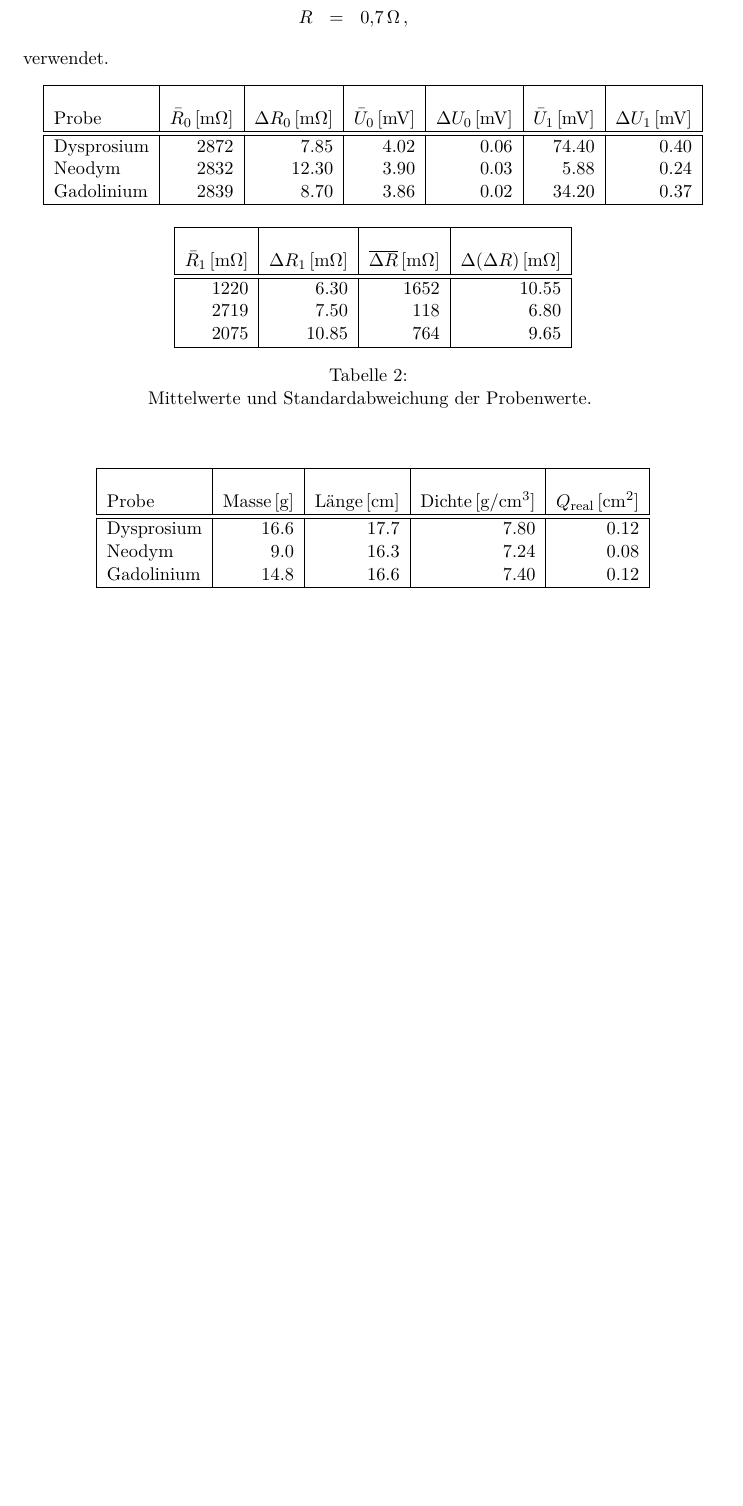
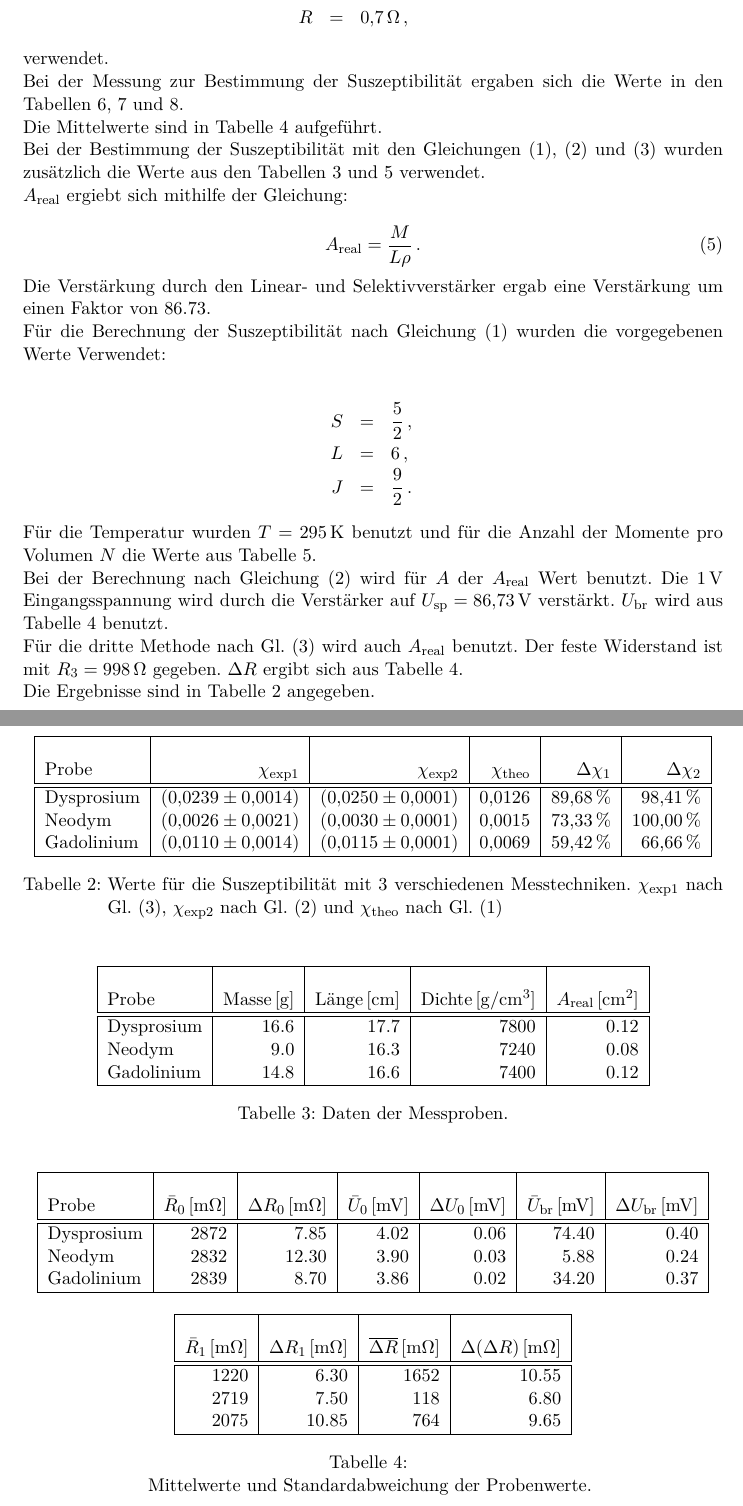
Before and after one commit to bixel/AP1213, a LaTeX document (V606_Suszeptibilitaet/00_protokoll.tex, which reads V606_Suszeptibilitaet/03_auswertung.tex, V606_Suszeptibilitaet/data/Mittelwerte.tex, V606_Suszeptibilitaet/data/Probendaten.tex): part of page 8 of 10 before the commit and two parts of pages 8 and 9 of 11 after it, the two joined at a grey line, cut so that both start at the same text, the shorter picture padded with empty space. Compiled offline with pdfLaTeX.

Commit message:
nur noch diskussion

```diff
--- a/V606_Suszeptibilitaet/03_auswertung.tex
+++ b/V606_Suszeptibilitaet/03_auswertung.tex
@@ -56,8 +56,42 @@
 
 	verwendet.
 
+	Bei der Messung zur Bestimmung der Suszeptibilit"at ergaben sich die Werte in den Tabellen \ref{tabelle:aufgabe_b_Dy}, \ref{tabelle:aufgabe_b_Nd} und \ref{tabelle:aufgabe_b_Gd}.
+
+	Die Mittelwerte sind in Tabelle \ref{Mittelwerte} aufgef"uhrt.
+
+	Bei der Bestimmung der Suszeptibilit"at mit den Gleichungen \eqref{curie}, \eqref{chi_u} und \eqref{chi_r} wurden zus"atzlich die  Werte aus den Tabellen \ref{daten} und \ref{massen} verwendet.
+
+	$A_\mathrm{real}$ ergiebt sich mithilfe der Gleichung:
+
+	\begin{equation}
+		A_\mathrm{real} = \frac{M}{L \rho} \, .
+	\end{equation}
+
+	Die Verst"arkung durch den Linear- und Selektivverst"arker ergab eine Verst"arkung um einen Faktor von $86.73$.
+
+	F"ur die Berechnung der Suszeptibilit"at nach Gleichung \eqref{curie} wurden die vorgegebenen Werte Verwendet:
+
+	\begin{eqnarray*}
+		S &=& \frac{5}{2} \, ,\\
+		L &=& 6 \, ,\\
+		J &=& \frac{9}{2} \, .
+	\end{eqnarray*}
+
+	F"ur die Temperatur wurden $T = \SI{295}{\kelvin}$ benutzt und f"ur die Anzahl der Momente pro Volumen $N$ die Werte aus Tabelle \ref{massen}.
+
+	Bei der Berechnung nach Gleichung \eqref{chi_u} wird f"ur $A$ der $A_\mathrm{real}$ Wert benutzt. Die $\SI{1}{\volt}$ Eingangsspannung wird durch die Verst"arker auf $U_\mathrm{sp} = \SI{86.73}{\volt}$ verst"arkt.
+	$U_\mathrm{br}$ wird aus Tabelle \ref{Mittelwerte} benutzt.
+
+	F"ur die dritte Methode nach Gl. \eqref{chi_r} wird auch $A_\mathrm{real}$ benutzt. Der feste Widerstand ist mit $R_\mathrm{3} = \SI{998}{\ohm}$ gegeben.
+	$\Delta R$ ergibt sich aus Tabelle \ref{Mittelwerte}.
+
+	Die Ergebnisse sind in Tabelle \ref{suszep} angegeben.
+
+	\input{data/Suszep.tex}
+	\input{data/Probendaten.tex}
 	\input{data/Mittelwerte.tex}
-	\input{data/Probendaten.tex}
+	\input{data/Massen.tex}
 	\input{data/tabelle_Dy.tex}
 	\input{data/tabelle_Nd.tex}
 	\input{data/tabelle_Gd.tex}
--- a/V606_Suszeptibilitaet/data/Mittelwerte.tex
+++ b/V606_Suszeptibilitaet/data/Mittelwerte.tex
@@ -4,13 +4,13 @@
 \begin{tabular}{|l|r|r|r|r|r|r|}
 \hline
  & & & & & & \\
-Probe & $\bar R_\mathrm{0}$\,[$\SI{}{\milli\ohm}$]& $\Delta R_\mathrm{0}$\,[$\SI{}{\milli\ohm}$] & $\bar U_\mathrm{0}$\,[$\SI{}{\milli\volt}$] & $\Delta U_\mathrm{0}$\,[$\SI{}{\milli\volt}$] & $\bar U_\mathrm{1}$\,[$\SI{}{\milli\volt}$] & $\Delta U_\mathrm{1}$\,[$\SI{}{\milli\volt}$]\\
+Probe & $\bar R_\mathrm{0}$\,[$\SI{}{\milli\ohm}$]& $\Delta R_\mathrm{0}$\,[$\SI{}{\milli\ohm}$] & $\bar U_\mathrm{0}$\,[$\SI{}{\milli\volt}$] & $\Delta U_\mathrm{0}$\,[$\SI{}{\milli\volt}$] & $\bar U_\mathrm{br}$\,[$\SI{}{\milli\volt}$] & $\Delta U_\mathrm{br}$\,[$\SI{}{\milli\volt}$]\\
 \hline
 \hline
 
-Dysprosium & 2872 & 7.85 & 4.02 & 0.06 & 74.40 & 0.40\\
-Neodym & 2832 & 12.30 & 3.90 & 0.03 & 5.88 & 0.24\\
-Gadolinium & 2839 & 8.70 & 3.86 & 0.02 & 34.20 & 0.37\\
+Dysprosium & 2872 & 7.85  & 4.02 & 0.06 & 74.40 & 0.40\\
+Neodym     & 2832 & 12.30 & 3.90 & 0.03 & 5.88  & 0.24\\
+Gadolinium & 2839 & 8.70  & 3.86 & 0.02 & 34.20 & 0.37\\
 
 \hline
 \end{tabular}
--- a/V606_Suszeptibilitaet/data/Probendaten.tex
+++ b/V606_Suszeptibilitaet/data/Probendaten.tex
@@ -4,13 +4,13 @@
 \begin{tabular}{|l|r|r|r|r|}
 \hline
  & &&&\\
-Probe & Masse\,[$\SI{}{\gram}$] & L"ange\,[$\SI{}{\centi\meter}$] & Dichte\,[$\SI{}{\gram\per\centi\meter^3}$] & $Q_\mathrm{real}$\,[$\SI{}{\centi\meter^2}$]\\
+Probe & Masse\,[$\SI{}{\gram}$] & L"ange\,[$\SI{}{\centi\meter}$] & Dichte\,[$\SI{}{\gram\per\centi\meter^3}$] & $A_\mathrm{real}$\,[$\SI{}{\centi\meter^2}$]\\
 \hline
 \hline
 
-Dysprosium & 16.6 & 17.7 & 7.80 & 0.12\\
-Neodym & 9.0 & 16.3 & 7.24 & 0.08\\
-Gadolinium & 14.8 & 16.6 & 7.40 & 0.12\\
+Dysprosium & 16.6 & 17.7 & 7800 & 0.12\\
+Neodym     & 9.0  & 16.3 & 7240 & 0.08\\
+Gadolinium & 14.8 & 16.6 & 7400 & 0.12\\
 
 \hline
 \end{tabular}
--- a/V606_Suszeptibilitaet/data/Suszep.tex
+++ b/V606_Suszeptibilitaet/data/Suszep.tex
@@ -1,10 +1,13 @@
 
 \begin{table}[!h]
 \begin{center}
-\begin{tabular}{|l|r|r|r|}
+\begin{tabular}{|l|r|r|r|r|r|}
 \hline
- &&&\\
- Probe & $\chi_mathrm{exp}$ & $\chi_mathrm{theo}$ & $\Delta\chi$ \\
+ &&&&&\\
+ Probe & $\chi_\mathrm{exp1}$ & $\chi_\mathrm{exp2}$ & $\chi_\mathrm{theo}$ & $\Delta \chi_\mathrm{1}$ & $\Delta \chi_\mathrm{2}$ \\
 \hline
 \hline
 
+Dysprosium & $\SI{0.0239 (14)}{}$ & $\SI{0.0250 (1)}{}$ & $\SI{0.0126}{}$ & $\SI{89.68}{\%}$ & $\SI{98.41}{\%}$\\
+Neodym     & $\SI{0.0026 (21)}{}$ & $\SI{0.0030 (1)}{}$ & $\SI{0.0015}{}$ & $\SI{73.33}{\%}$ & $\SI{100.00}{\%}$ \\
+Gadolinium & $\SI{0.0110 (14)}{}$ & $\SI{0.0115 (1)}{}$ & $\SI{0.0069}{}$ & $\SI{59.42}{\%}$ & $\SI{66.66}{\%}$\\
@@ -14,7 +14,7 @@ Gadolinium & $\SI{0.0110 (14)}{}$
 
 \hline
 \end{tabular}
-\caption[]{}
-\label{}
+\caption{Werte f"ur die Suszeptibilit"at mit 3 verschiedenen Messtechniken. $\chi_\mathrm{exp1}$ nach Gl. \eqref{chi_r}, $\chi_\mathrm{exp2}$ nach Gl. \eqref{chi_u} und $\chi_\mathrm{theo}$ nach Gl. \eqref{curie}}
+\label{suszep}
 \end{center}
 \end{table}
```
Also changed, not shown: V606_Suszeptibilitaet/data/Massen.tex (added, +20 -0 lines), V606_Suszeptibilitaet/03_auswertung.tex (2 more changed lines), V606_Suszeptibilitaet/data/Mittelwerte.tex (6 more changed lines), V606_Suszeptibilitaet/data/Suszep.tex (3 more changed lines).
